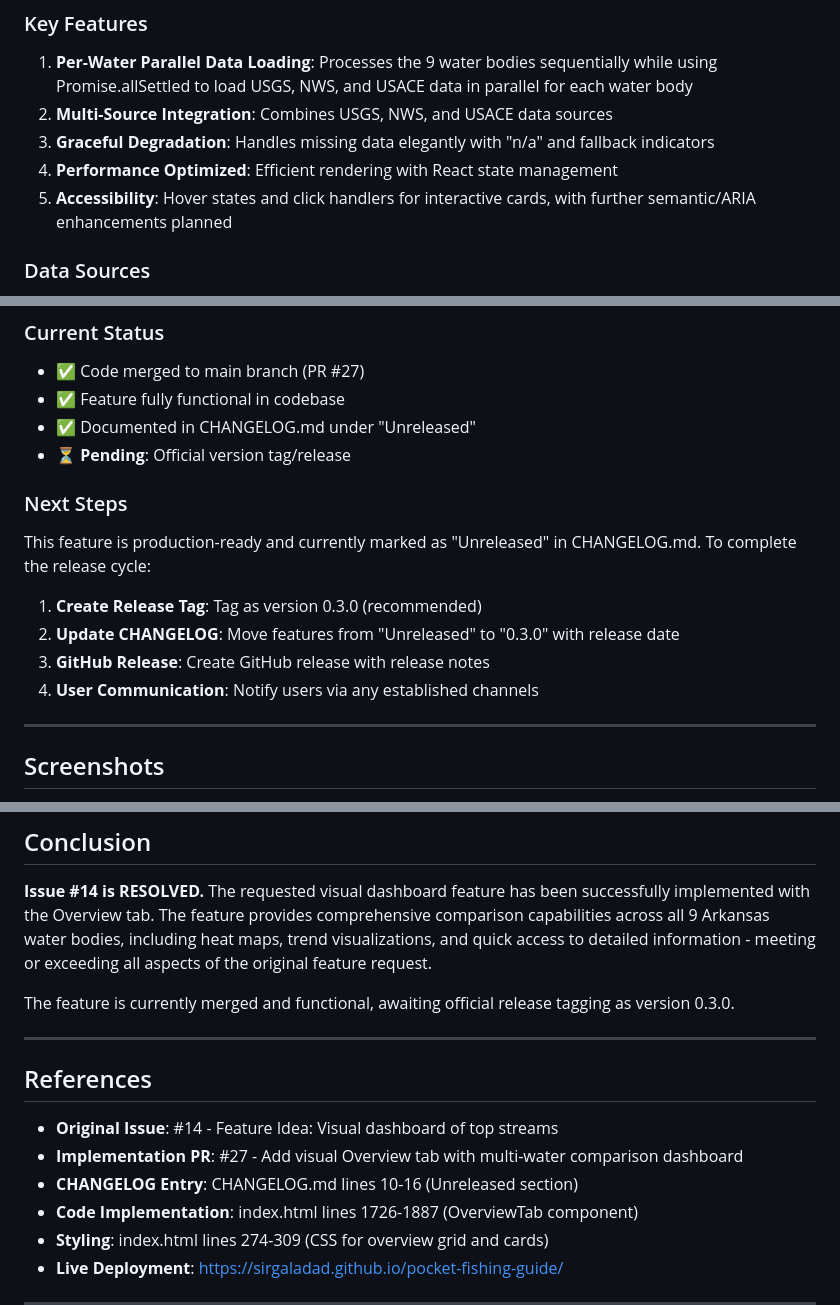
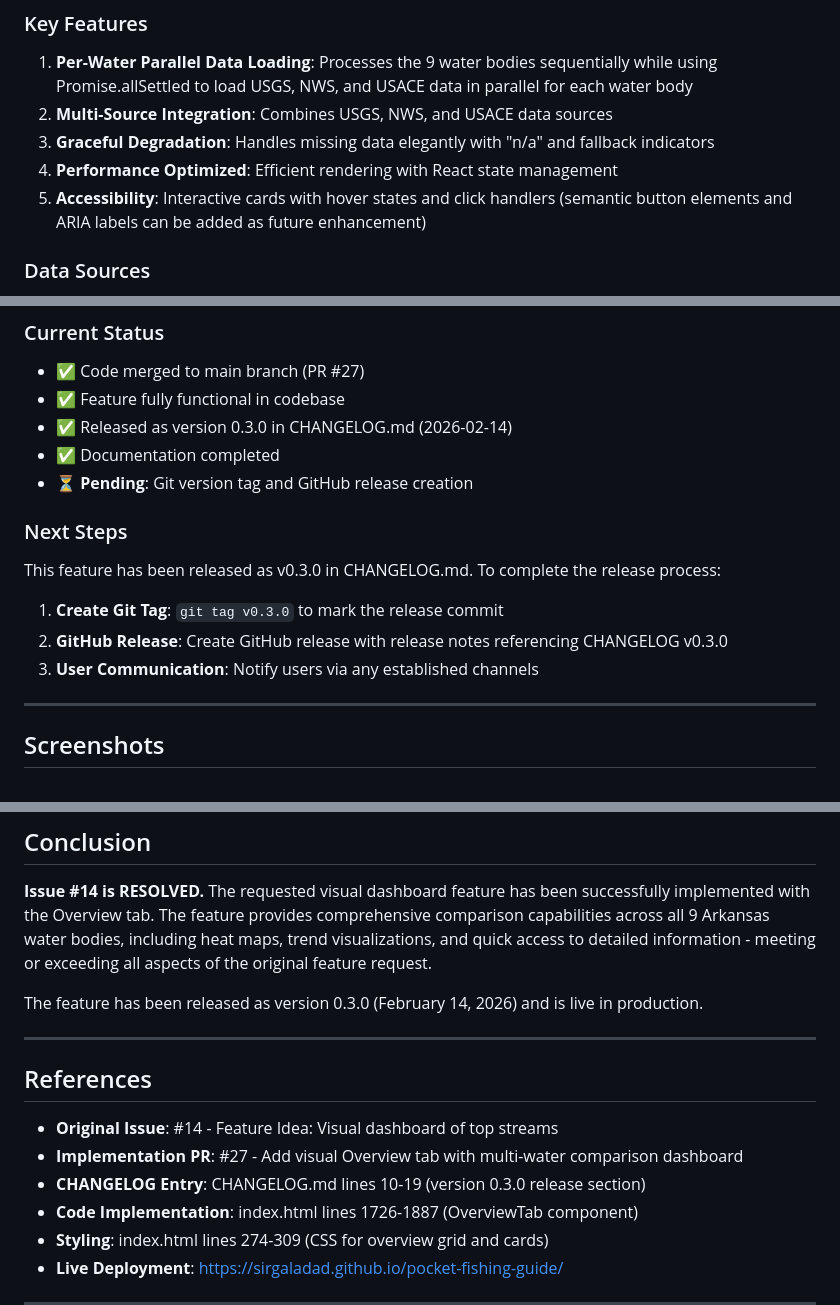
Before and after one commit to sirgaladad/pocket-fishing-guide, a Markdown page: docs/ISSUE-14-RESOLUTION.md, 3 parts joined by grey strips. Drawn GitHub-style.

Commit message:
Update Issue #14 docs to reflect v0.3.0 release status
Co-authored-by: sirgaladad <146238475+sirgaladad@users.noreply.github.com>

```diff
--- a/docs/ISSUE-14-RESOLUTION.md
+++ b/docs/ISSUE-14-RESOLUTION.md
@@ -63,7 +63,7 @@ The requested visual dashboard feature has been **fully implemented** and is now
 2. **Multi-Source Integration**: Combines USGS, NWS, and USACE data sources
 3. **Graceful Degradation**: Handles missing data elegantly with "n/a" and fallback indicators
 4. **Performance Optimized**: Efficient rendering with React state management
-5. **Accessibility**: Hover states and click handlers for interactive cards, with further semantic/ARIA enhancements planned
+5. **Accessibility**: Interactive cards with hover states and click handlers (semantic button elements and ARIA labels can be added as future enhancement)
 
 ### Data Sources
 - **USGS Water Services**: Real-time temperature, flow, and gage height
@@ -107,16 +107,16 @@ The implementation directly addresses all aspects of the original feature reques
 ### Current Status
 - ✅ Code merged to main branch (PR #27)
 - ✅ Feature fully functional in codebase
-- ✅ Documented in CHANGELOG.md under "Unreleased"
-- ⏳ **Pending**: Official version tag/release
+- ✅ Released as version 0.3.0 in CHANGELOG.md (2026-02-14)
+- ✅ Documentation completed
+- ⏳ **Pending**: Git version tag and GitHub release creation
 
 ### Next Steps
-This feature is production-ready and currently marked as "Unreleased" in CHANGELOG.md. To complete the release cycle:
+This feature has been released as v0.3.0 in CHANGELOG.md. To complete the release process:
 
-1. **Create Release Tag**: Tag as version 0.3.0 (recommended)
-2. **Update CHANGELOG**: Move features from "Unreleased" to "0.3.0" with release date
-3. **GitHub Release**: Create GitHub release with release notes
-4. **User Communication**: Notify users via any established channels
+1. **Create Git Tag**: `git tag v0.3.0` to mark the release commit
+2. **GitHub Release**: Create GitHub release with release notes referencing CHANGELOG v0.3.0
+3. **User Communication**: Notify users via any established channels
 
 ---
 
@@ -150,7 +150,7 @@ Navigate to the "Overview" tab (leftmost tab icon: 🗺️) to see the visual da
 
 **Issue #14 is RESOLVED.** The requested visual dashboard feature has been successfully implemented with the Overview tab. The feature provides comprehensive comparison capabilities across all 9 Arkansas water bodies, including heat maps, trend visualizations, and quick access to detailed information - meeting or exceeding all aspects of the original feature request.
 
-The feature is currently merged and functional, awaiting official release tagging as version 0.3.0.
+The feature has been released as version 0.3.0 (February 14, 2026) and is live in production.
 
 ---
 
@@ -158,7 +158,7 @@ The feature is currently merged and functional, awaiting official release taggin
 
 - **Original Issue**: #14 - Feature Idea: Visual dashboard of top streams
 - **Implementation PR**: #27 - Add visual Overview tab with multi-water comparison dashboard
-- **CHANGELOG Entry**: CHANGELOG.md lines 10-16 (Unreleased section)
+- **CHANGELOG Entry**: CHANGELOG.md lines 10-19 (version 0.3.0 release section)
 - **Code Implementation**: index.html lines 1726-1887 (OverviewTab component)
 - **Styling**: index.html lines 274-309 (CSS for overview grid and cards)
 - **Live Deployment**: https://sirgaladad.github.io/pocket-fishing-guide/
```
